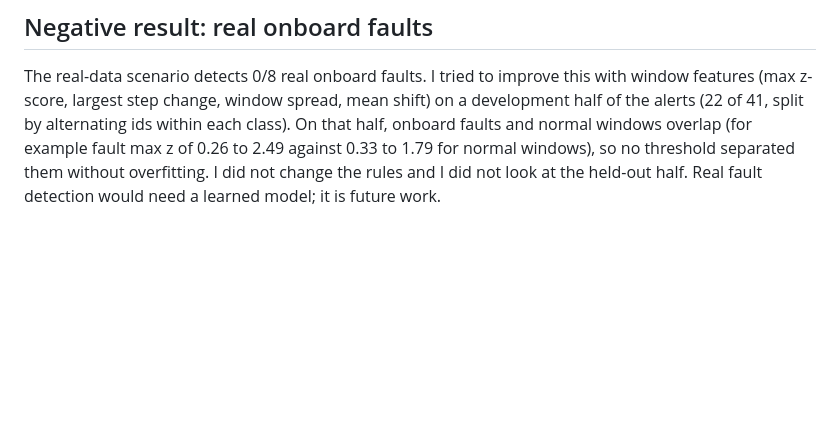
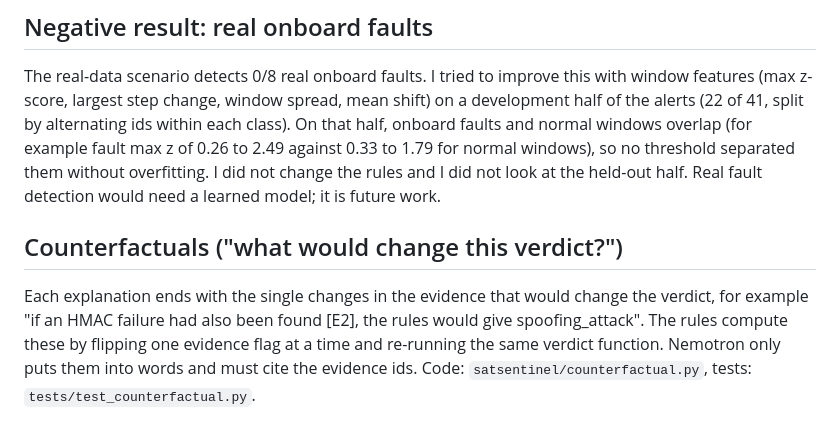
Before and after one commit to vysakhvasushylaja/satsentinel, a Markdown page: README.md, the part around the change. Drawn GitHub-style; blank space fills up the shorter version.

Commit message:
README: document counterfactual explanations

```diff
--- a/README.md
+++ b/README.md
@@ -141,3 +141,7 @@ The official Meterless H-MEM reference passes its own smoke tests (10/10) on my
 ## Negative result: real onboard faults
 
 The real-data scenario detects 0/8 real onboard faults. I tried to improve this with window features (max z-score, largest step change, window spread, mean shift) on a development half of the alerts (22 of 41, split by alternating ids within each class). On that half, onboard faults and normal windows overlap (for example fault max z of 0.26 to 2.49 against 0.33 to 1.79 for normal windows), so no threshold separated them without overfitting. I did not change the rules and I did not look at the held-out half. Real fault detection would need a learned model; it is future work.
+
+## Counterfactuals ("what would change this verdict?")
+
+Each explanation ends with the single changes in the evidence that would change the verdict, for example "if an HMAC failure had also been found [E2], the rules would give spoofing_attack". The rules compute these by flipping one evidence flag at a time and re-running the same verdict function. Nemotron only puts them into words and must cite the evidence ids. Code: `satsentinel/counterfactual.py`, tests: `tests/test_counterfactual.py`.
```
